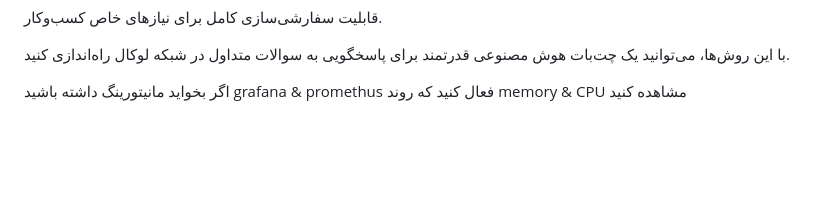
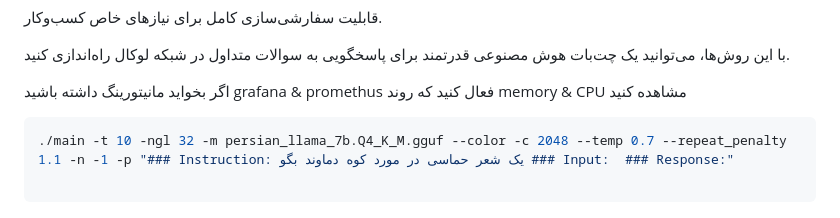
Before and after one commit to rasgari/projects, a Markdown page: chat bot/README.md, the part around the change. Rendered like a GitHub page; blank space fills up the shorter version.

````diff
--- a/chat bot/README.md
+++ b/chat bot/README.md
@@ -120,3 +120,10 @@ ollama run llama3
 اگر بخواید مانیتورینگ داشته باشید
 grafana & promethus
 فعال کنید که روند memory & CPU  مشاهده کنید
+
+
+
+```bash
+./main -t 10 -ngl 32 -m persian_llama_7b.Q4_K_M.gguf --color -c 2048 --temp 0.7 --repeat_penalty 1.1 -n -1 -p "### Instruction: یک شعر حماسی در مورد کوه دماوند بگو ### Input:  ### Response:"
+
+```
````
